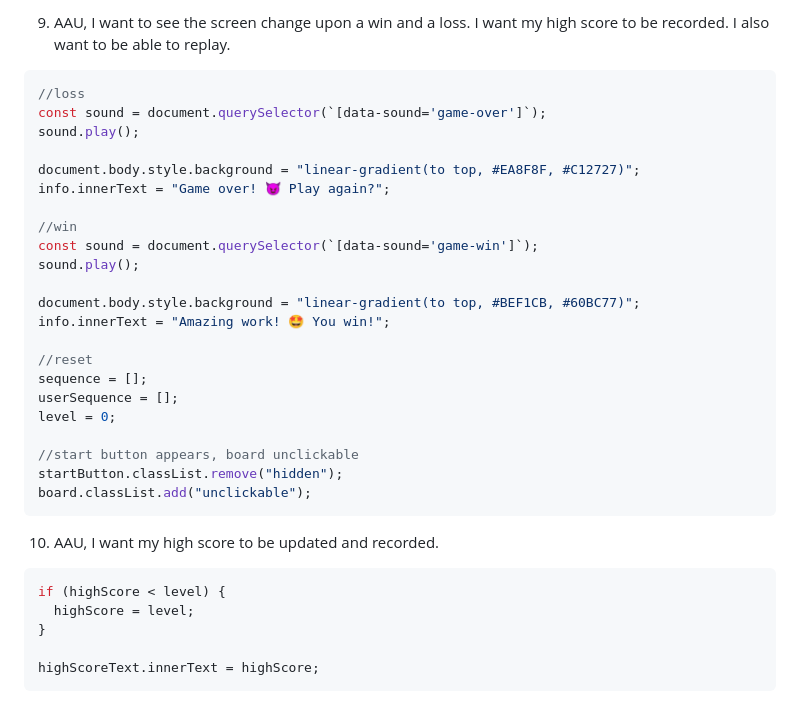
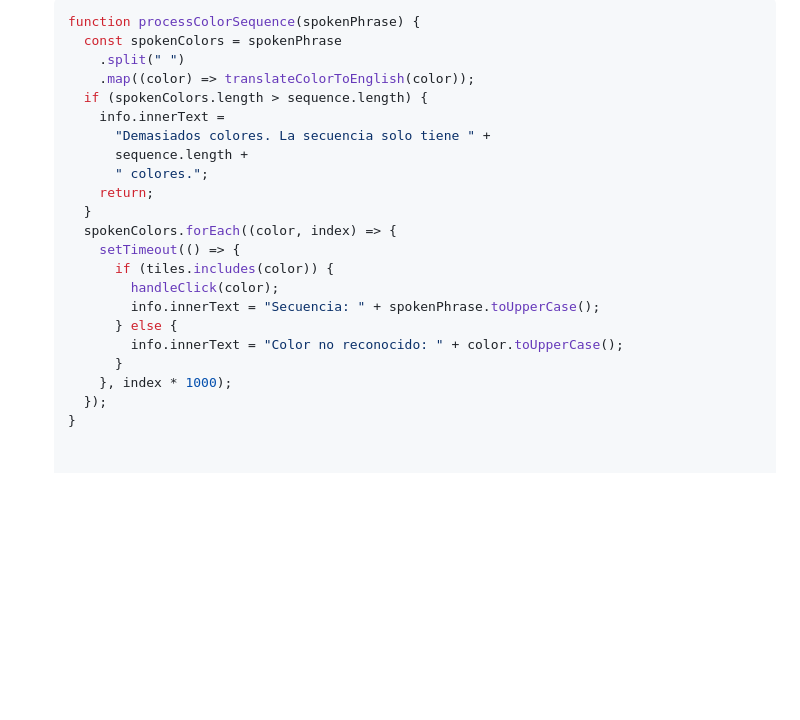
Before and after one commit to marcosd59/simon-says, a Markdown page: README.md, the part around one of its changes. Rendered like a GitHub page; blank space fills up the shorter version.

````diff
--- a/README.md
+++ b/README.md
@@ -125,36 +77,23 @@ if (userSequence.length === sequence.length) {
-9. AAU, I want to see the screen change upon a win and a loss. I want my high score to be recorded. I also want to be able to replay.
-
-```js
-//loss
-const sound = document.querySelector(`[data-sound='game-over']`);
-sound.play();
-
-document.body.style.background = "linear-gradient(to top, #EA8F8F, #C12727)";
-info.innerText = "Game over! 😈 Play again?";
-
-//win
-const sound = document.querySelector(`[data-sound='game-win']`);
-sound.play();
-
-document.body.style.background = "linear-gradient(to top, #BEF1CB, #60BC77)";
-info.innerText = "Amazing work! 🤩 You win!";
-
-//reset
-sequence = [];
-userSequence = [];
-level = 0;
-
-//start button appears, board unclickable
-startButton.classList.remove("hidden");
-board.classList.add("unclickable");
-```
-
-10. AAU, I want my high score to be updated and recorded.
-
-```js
-if (highScore < level) {
-  highScore = level;
-}
-
-highScoreText.innerText = highScore;
-```
+   ```js
+   function processColorSequence(spokenPhrase) {
+     const spokenColors = spokenPhrase
+       .split(" ")
+       .map((color) => translateColorToEnglish(color));
+     if (spokenColors.length > sequence.length) {
+       info.innerText =
+         "Demasiados colores. La secuencia solo tiene " +
+         sequence.length +
+         " colores.";
+       return;
+     }
+     spokenColors.forEach((color, index) => {
+       setTimeout(() => {
+         if (tiles.includes(color)) {
+           handleClick(color);
+           info.innerText = "Secuencia: " + spokenPhrase.toUpperCase();
+         } else {
+           info.innerText = "Color no reconocido: " + color.toUpperCase();
+         }
+       }, index * 1000);
+     });
+   }
````
Also changed, not shown: other parts of README.md (+39 -87 lines).
